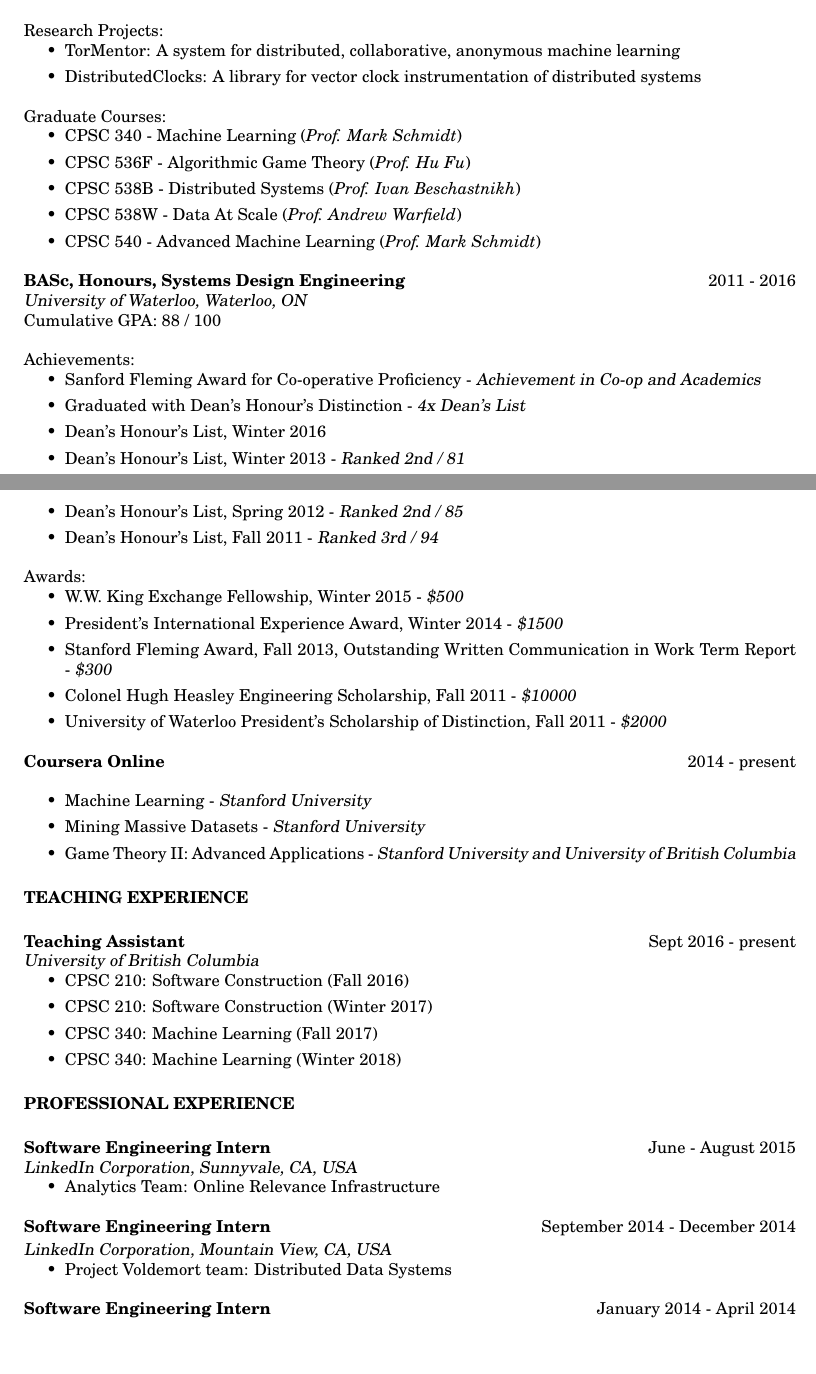
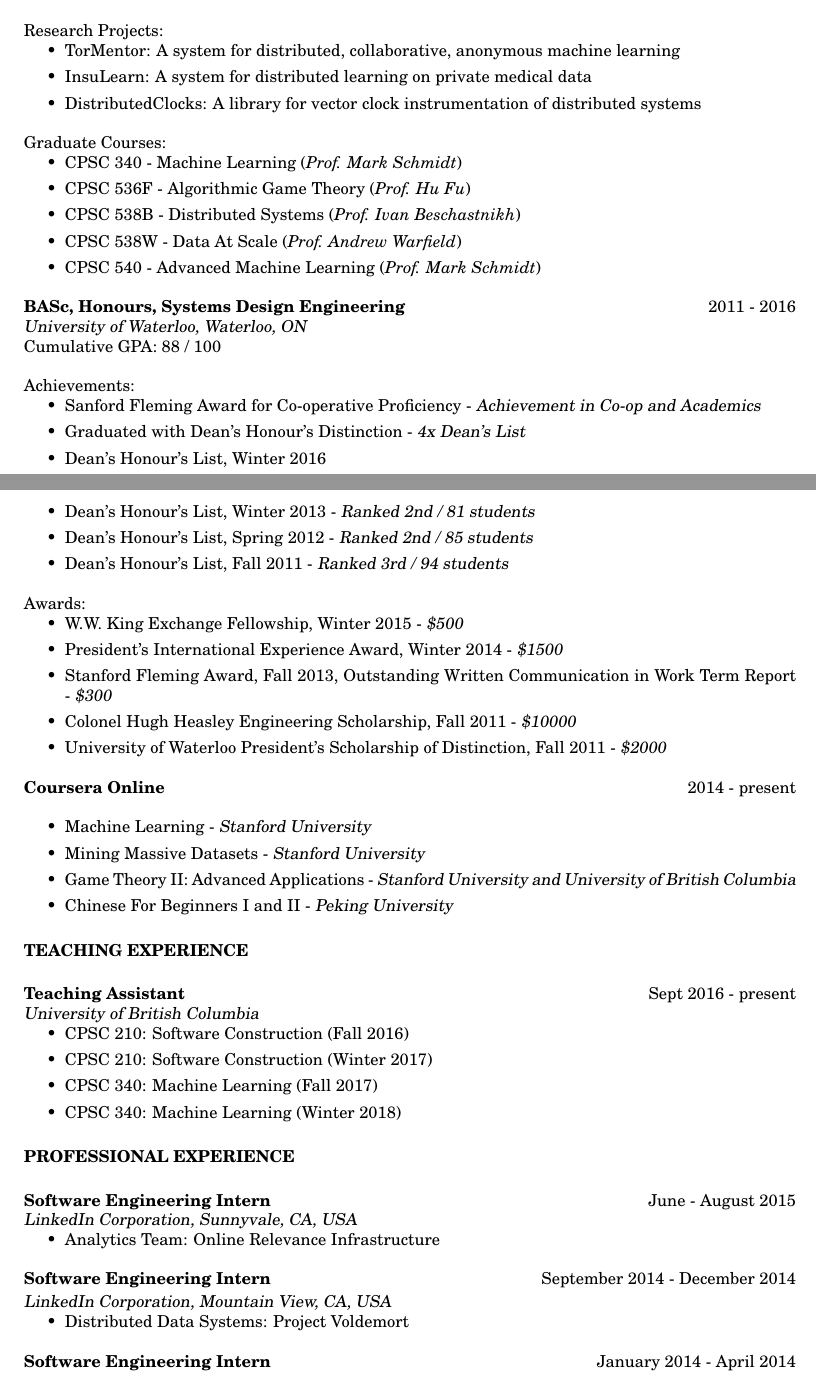
Before and after one commit to clementfung/clementfung.github.io, a LaTeX CV (toolbox/cv_make/clement_cv.tex): two parts of pages 1 and 2 of 2, joined at a grey line, cut so that both start at the same text, the shorter picture padded with empty space. Compiled offline with pdfLaTeX.

Commit message:
Another CV update

```diff
--- a/toolbox/cv_make/clement_cv.tex
+++ b/toolbox/cv_make/clement_cv.tex
@@ -97,6 +97,8 @@ Research Projects:
 \begin{itemize}
     \item TorMentor: A system for distributed, collaborative, anonymous
     machine learning
+    \item InsuLearn: A system for distributed learning on private
+    medical data
     \item DistributedClocks: A library for vector clock instrumentation
     of distributed systems
 \end{itemize}
@@ -123,9 +125,10 @@ Achievements:
     \item Graduated with Dean's Honour's Distinction - {\sl 4x Dean's
     List}
     \item Dean's Honour's List, Winter 2016
-    \item Dean's Honour's List, Winter 2013 - {\sl Ranked 2nd / 81}
-    \item Dean's Honour's List, Spring 2012 - {\sl Ranked 2nd / 85}
-    \item Dean's Honour's List, Fall 2011 - {\sl Ranked 3rd / 94}
+    \item Dean's Honour's List, Winter 2013 - {\sl Ranked 2nd / 81
+    students}
+    \item Dean's Honour's List, Spring 2012 - {\sl Ranked 2nd / 85 students}
+    \item Dean's Honour's List, Fall 2011 - {\sl Ranked 3rd / 94 students}
 \end{itemize}
 
 Awards:
@@ -142,7 +145,7 @@ Awards:
     \item Machine Learning - {\sl Stanford University}
     \item Mining Massive Datasets - {\sl Stanford University}
     \item Game Theory II: Advanced Applications - {\sl Stanford University and University of British Columbia}
-    %\item Chinese For Beginners I and II - {\sl Peking University}
+    \item Chinese For Beginners I and II - {\sl Peking University}
 \end{itemize}
 
 %----------------------------------------------------------------------------------------
@@ -181,7 +184,7 @@ Awards:
 \textbf{Software Engineering Intern} \hfill September 2014 - December 2014 \\[2pt]
 {\sl LinkedIn Corporation, Mountain View, CA, USA}
 \begin{itemize}  % Reduce space between items
-    \item Project Voldemort team: Distributed Data Systems
+    \item Distributed Data Systems: Project Voldemort
     % \item Prototyped the development of a new derived data serving system, Venice
     % \item Created a propagation layer on Voldemort to accept concurrent writes from multiple clients (Native API, Hadoop, Samza)
     % \item Using Azkaban, implemented a Hadoop to Kafka tool for streaming of Hadoop datasets
```
Also changed, not shown: gallery/clement_cv.pdf, toolbox/cv_make/clement_cv.pdf, toolbox/cv_make/clement_cv.tex (10 more changed lines), 1 other file.
